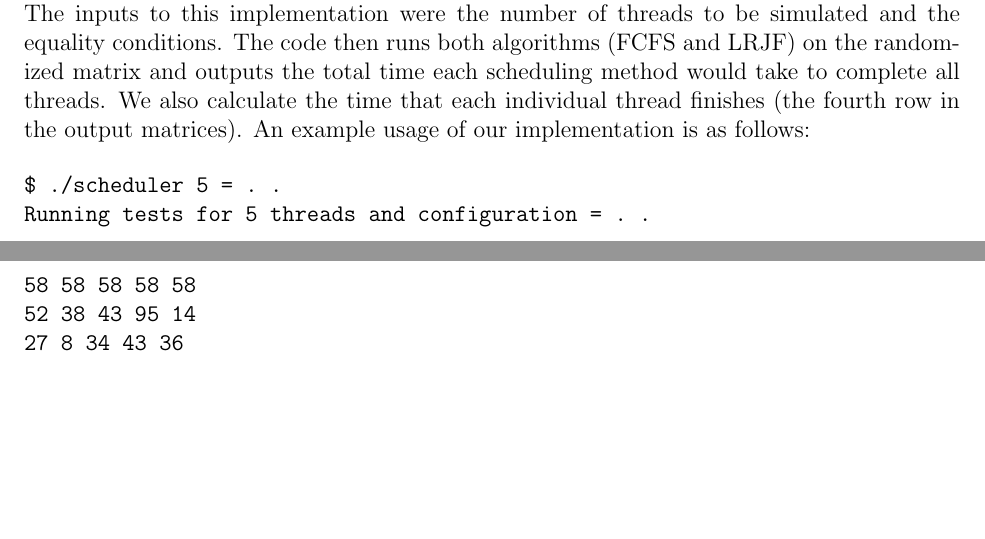
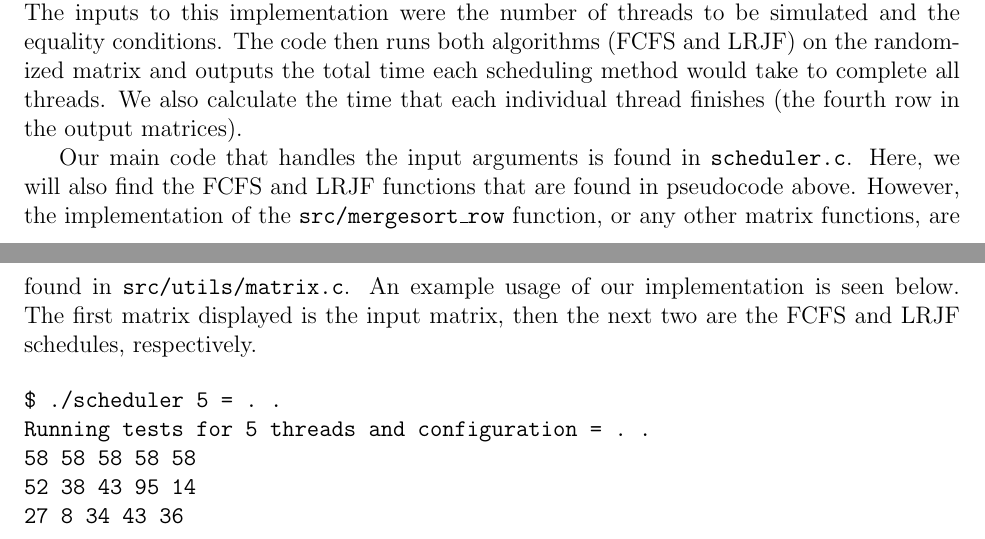
Before and after one commit to nodcah/CSE3504-Project, a LaTeX document (main.tex): two parts of pages 1 and 2 of 2 before the commit and two parts of pages 1 and 2 of 3 after it, joined at a grey line, cut so that both start at the same text, the shorter picture padded with empty space. Compiled offline with pdfLaTeX.

Commit message:
Made one last update to LaTeX results section.

```diff
--- a/main.tex
+++ b/main.tex
@@ -1,6 +1,7 @@
 %++++++++++++++++++++++++++++++++++++++++
 % Don't modify this section unless you know what you're doing!
 \documentclass[letterpaper,12pt]{article}
+\usepackage{verbatim}
 \usepackage{authblk}  % makes authors section look nice
 \usepackage{tabularx} % extra features for tabular environment
 \usepackage{amsmath}  % improve math presentation
@@ -42,7 +43,14 @@ function LRJF(Matrix c):
 
 To test the code, matrices of random numbers were generated based on the input conditions.
 The inputs to this implementation were the number of threads to be simulated and the equality conditions.
-The code then runs both algorithms (FCFS and LRJF) on the randomized matrix and outputs the total time each scheduling method would take to complete all threads. We also calculate the time that each individual thread finishes (the fourth row in the output matrices). An example usage of our implementation is as follows:
+The code then runs both algorithms (FCFS and LRJF) on the randomized matrix and outputs the total time each scheduling method would take to complete all threads.
+We also calculate the time that each individual thread finishes (the fourth row in the output matrices).
+
+Our main code that handles the input arguments is found in \texttt{scheduler.c}.
+Here, we will also find the FCFS and LRJF functions that are found in pseudocode above.
+However, the implementation of the \texttt{src/mergesort\_row} function, or any other matrix functions, are found in \texttt{src/utils/matrix.c}.
+An example usage of our implementation is seen below.
+The first matrix displayed is the input matrix, then the next two are the FCFS and LRJF schedules, respectively.
 
 \begin{verbatim}
 $ ./scheduler 5 = . .
```
